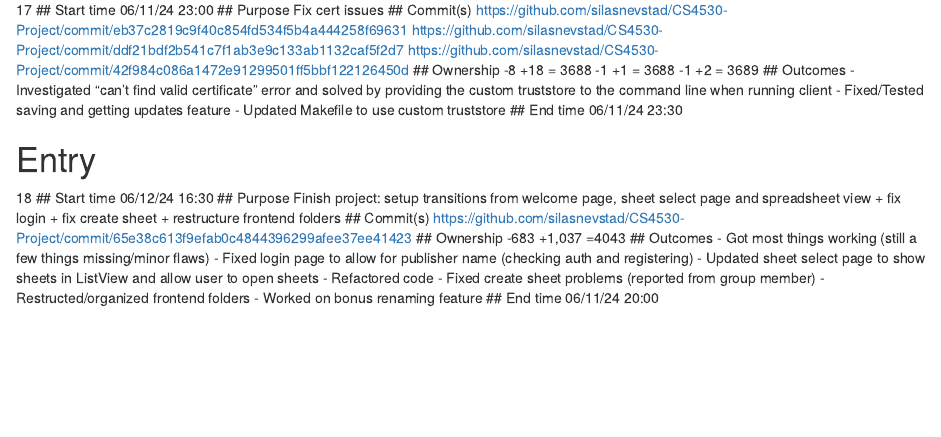
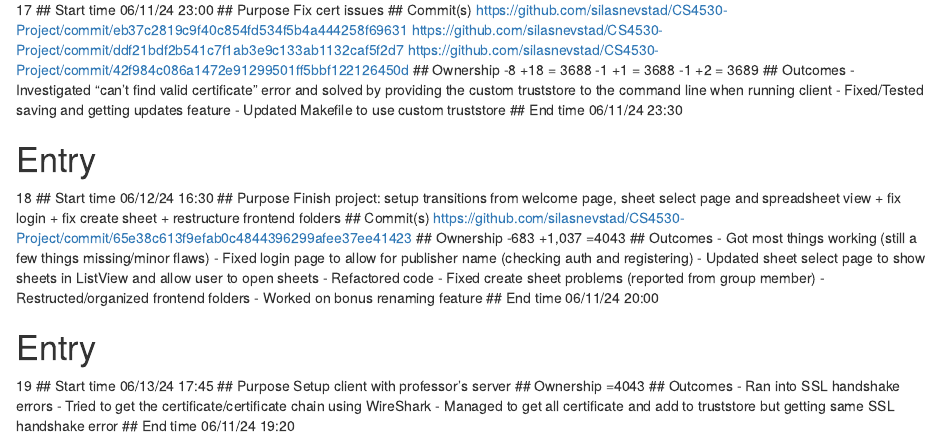
Before and after one commit to silasnevstad/CS4530-Notebook, an R Markdown document (SilasNevstadNotebook.Rmd): the page in a window 1100 px wide, from 2420 px down. Rendered offline with R 4.5, knitr and Pandoc, with nearby package versions.

Commit message:
Update SilasNevstadNotebook.Rmd

```diff
--- a/SilasNevstadNotebook.Rmd
+++ b/SilasNevstadNotebook.Rmd
@@ -314,3 +314,18 @@ https://github.com/silasnevstad/CS4530-Project/commit/65e38c613f9efab0c484439629
 - Worked on bonus renaming feature
 ## End time
 06/11/24 20:00
+
+# Entry
+19
+## Start time
+06/13/24 17:45
+## Purpose
+Setup client with professor's server
+## Ownership
+=4043
+## Outcomes
+- Ran into SSL handshake errors
+- Tried to get the certificate/certificate chain using WireShark
+- Managed to get all certificate and add to truststore but getting same SSL handshake error
+## End time
+06/11/24 19:20
```
